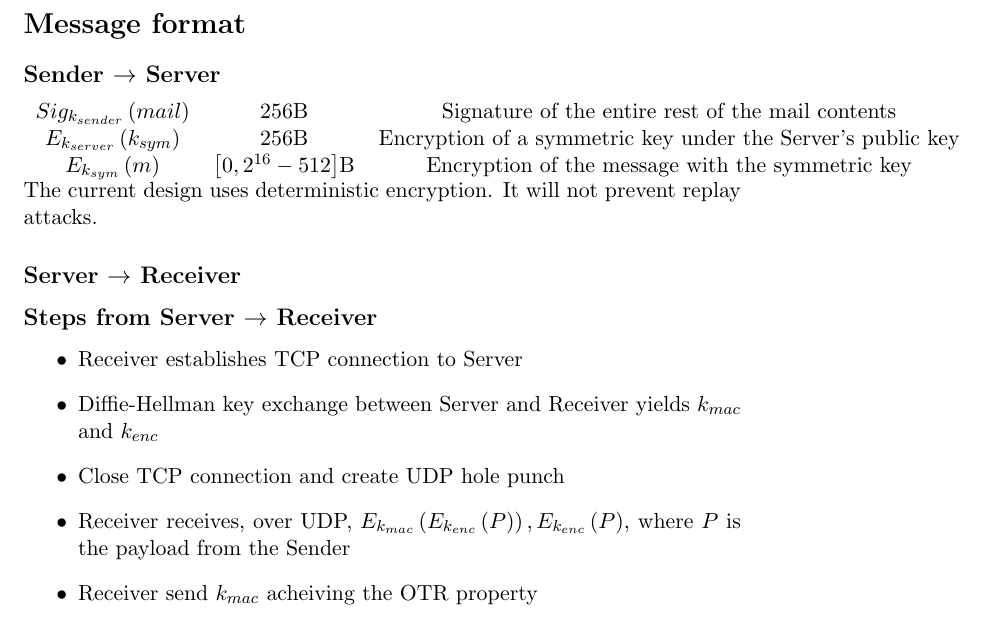
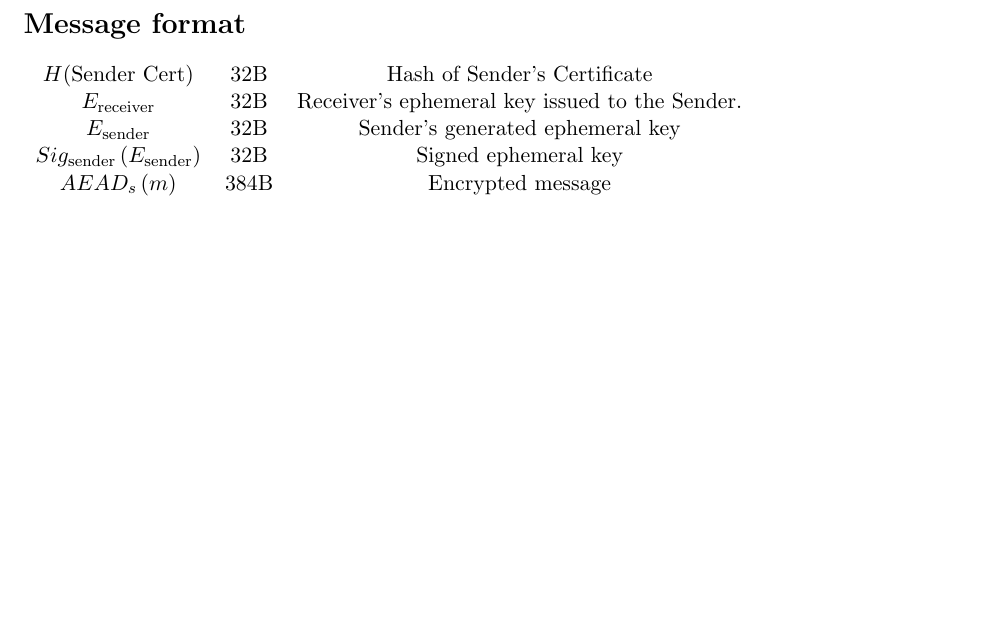
Before and after one commit to void-/bless, a LaTeX document (docs/overview.tex): part of page 5 of 5, cut so that both start at the same text, the shorter picture padded with empty space. Compiled offline with pdfLaTeX.

Commit message:
docs: Updated message format in overview.
Needs paragraph explaning encryption technologies and scheme.

```diff
--- a/docs/overview.tex
+++ b/docs/overview.tex
@@ -1,5 +1,5 @@
 \documentclass[11pt]{article}
-\usepackage{tikz}
+\usepackage{amsmath,tikz}
 
 \usetikzlibrary{arrows}
 
@@ -112,36 +112,19 @@ Receiver using this channel even though the Receiver isn't listening.
 \end{itemize}
 \pagebreak
 
-%FIXME: Below is old and wrong
+%XXX: Needs accompanying explanation
 \section*{Message format}
-%Can this use some form of OTR or a ratchet?
-\subsection*{Sender $\rightarrow$ Server}
 \begin{tabular}{c c c}
-  $Sig_{k_{sender}}\left(mail\right)$ & $256$B &
-    Signature of the entire rest of the mail contents\\
-  $E_{k_{server}}\left(k_{sym}\right)$ & $256$B &
-    Encryption of a symmetric key under the Server's public key\\
-  $E_{k_{sym}}\left(m\right)$ & $\left[0, 2^{16} - 512 \right]$B &
-    Encryption of the message with the symmetric key
+  $H(\text{Sender Cert})$ & $32$B &
+    Hash of Sender's Certificate \\
+  $E_{\text{receiver}}$ & $32$B &
+    Receiver's ephemeral key issued to the Sender. \\
+  $E_{\text{sender}}$ & $32$B &
+    Sender's generated ephemeral key \\
+  $Sig_{\text{sender}}\left(E_{\text{sender}}\right)$ & $32$B &
+    Signed ephemeral key \\
+  $AEAD_{s}\left(m\right)$ & $384$B &
+    Encrypted message \\
 \end{tabular}
-The current design uses deterministic encryption. It will not prevent replay
-attacks.
-
-\subsection*{Server $\rightarrow$ Receiver}
-
-\subsection*{Steps from Server $\rightarrow$ Receiver}
-\begin{itemize}
-  \item Receiver establishes TCP connection to Server
-  \item Diffie-Hellman key exchange between Server and Receiver yields
-  $k_{mac}$ and $k_{enc}$
-  \item Close TCP connection and create UDP hole punch
-  %use OTR here by tricks with the mac key
-  \item Receiver receives, over UDP,
-    $E_{k_{mac}}\left(E_{k_{enc}}\left(P\right)\right),
-    E_{k_{enc}}\left(P\right)$,
-    where $P$ is the payload from the Sender
-  \item Receiver send $k_{mac}$ acheiving the OTR property
-
-\end{itemize}
 
 \end{document}
```
